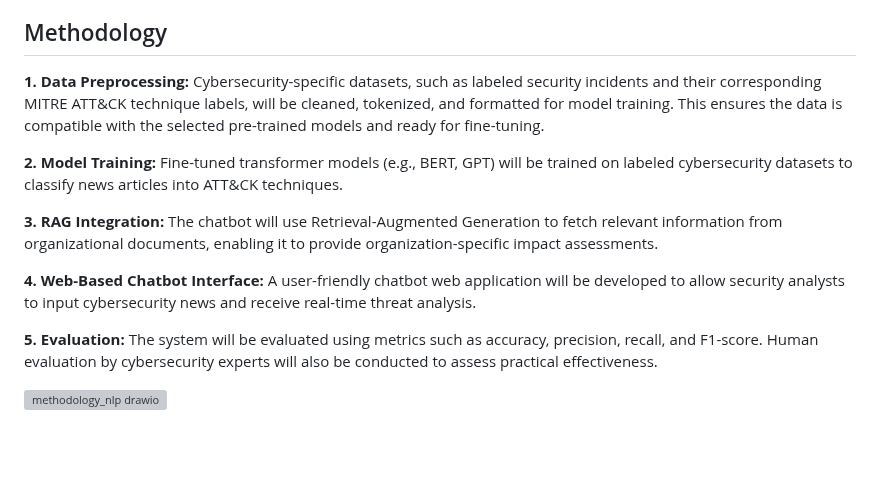
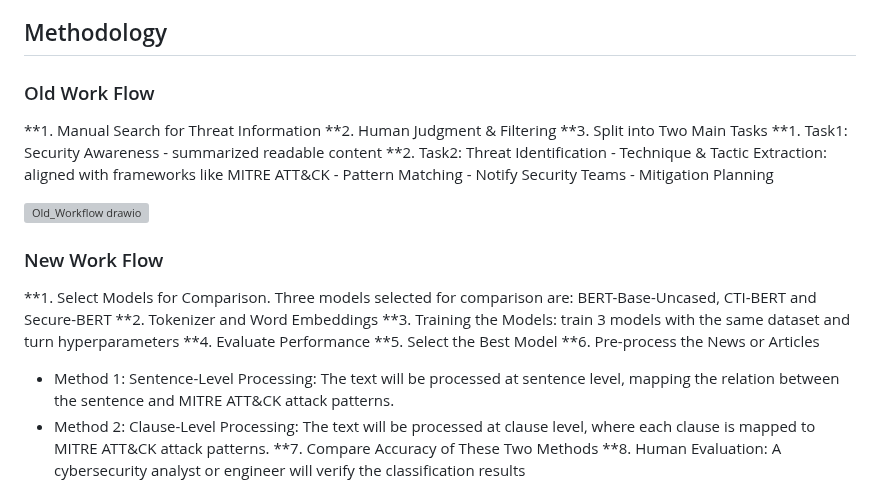
Before and after one commit to MrWhiteC/NLU_Project2025, a Markdown page: README.md, the part around one of its changes. Drawn GitHub-style; blank space fills up the shorter version; grey boxes are pictures that could not be loaded.

```diff
--- a/README.md
+++ b/README.md
@@ -36,14 +36,34 @@ This research builds on several notable works in the field of cybersecurity thre
 
 
 ## Methodology
-**1. Data Preprocessing:** Cybersecurity-specific datasets, such as labeled security incidents and their corresponding MITRE ATT&CK technique labels, will be cleaned, tokenized, and formatted for model training. This ensures the data is compatible with the selected pre-trained models and ready for fine-tuning.
 
-**2. Model Training:** Fine-tuned transformer models (e.g., BERT, GPT) will be trained on labeled cybersecurity datasets to classify news articles into ATT&CK techniques.
+### Old Work Flow
 
-**3. RAG Integration:** The chatbot will use Retrieval-Augmented Generation to fetch relevant information from organizational documents, enabling it to provide organization-specific impact assessments.
+**1. Manual Search for Threat Information
+**2. Human Judgment & Filtering
+**3. Split into Two Main Tasks
+  **1. Task1: Security Awareness
+    - summarized readable content
+  **2. Task2: Threat Identification
+    - Technique & Tactic Extraction: aligned with frameworks like MITRE ATT&CK
+    - Pattern Matching
+    - Notify Security Teams
+    - Mitigation Planning
 
-**4. Web-Based Chatbot Interface:** A user-friendly chatbot web application will be developed to allow security analysts to input cybersecurity news and receive real-time threat analysis.
+![Old_Workflow drawio](https://github.com/user-attachments/assets/517005a5-c912-4ebb-ae8f-05c82d26c106)
 
-**5. Evaluation:** The system will be evaluated using metrics such as accuracy, precision, recall, and F1-score. Human evaluation by cybersecurity experts will also be conducted to assess practical effectiveness.
 
-![methodology_nlp drawio](https://github.com/user-attachments/assets/a885a9de-b47d-4fe8-9693-7890f04801b5)
+### New Work Flow
+
+**1. Select Models for Comparison. Three models selected for comparison are: BERT-Base-Uncased, CTI-BERT and Secure-BERT
+**2. Tokenizer and Word Embeddings
+**3. Training the Models: train 3 models with the same dataset and turn hyperparameters
+**4. Evaluate Performance
+**5. Select the Best Model
+**6. Pre-process the News or Articles
+  - Method 1: Sentence-Level Processing: The text will be processed at sentence level, mapping the relation between the sentence and MITRE ATT&CK attack patterns.
+  - Method 2: Clause-Level Processing: The text will be processed at clause level, where each clause is mapped to MITRE ATT&CK attack patterns.
+**7. Compare Accuracy of These Two Methods
+**8. Human Evaluation: A cybersecurity analyst or engineer will verify the classification results
+
+
```
Also changed, not shown: other parts of README.md (+2 -0 lines).
